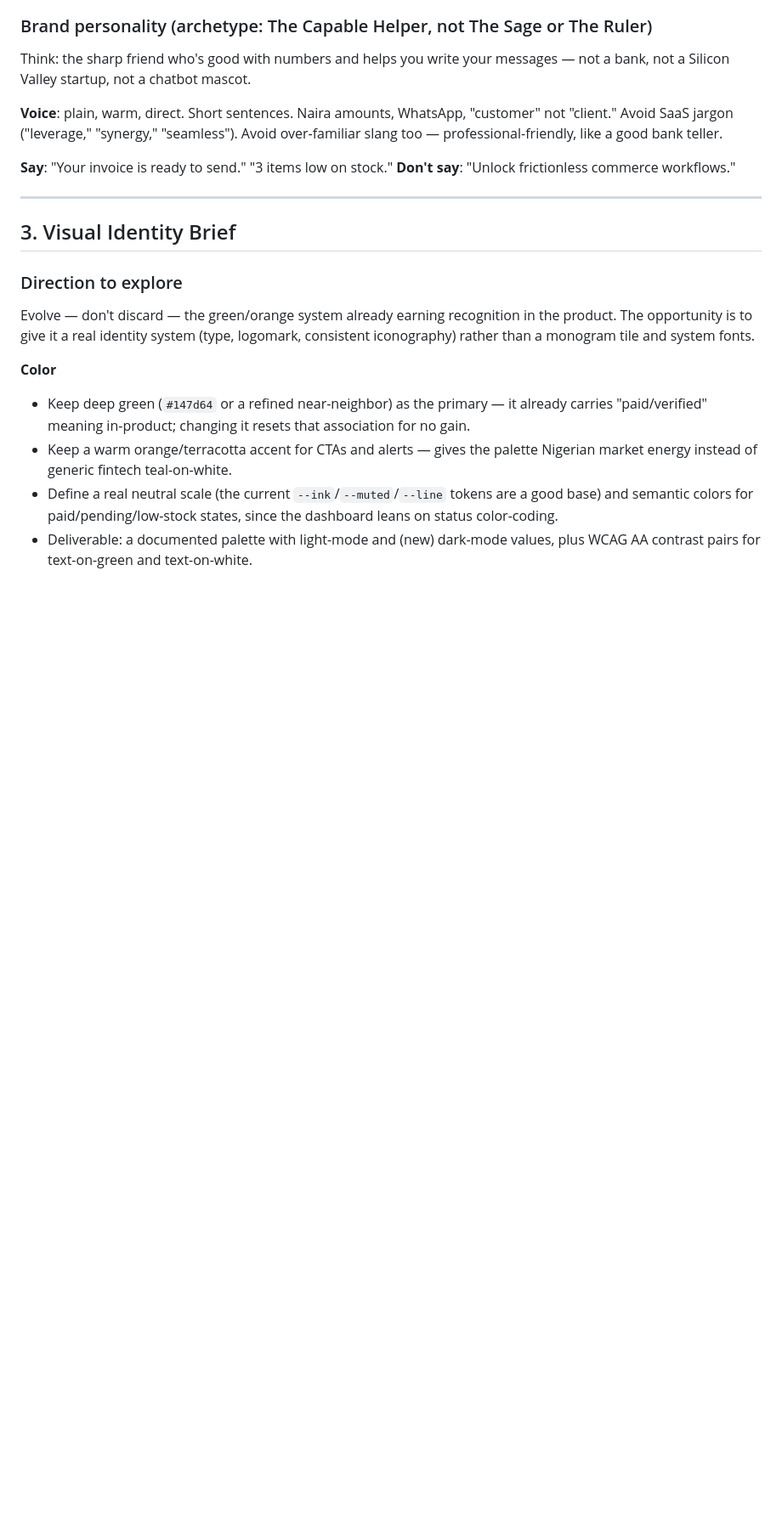
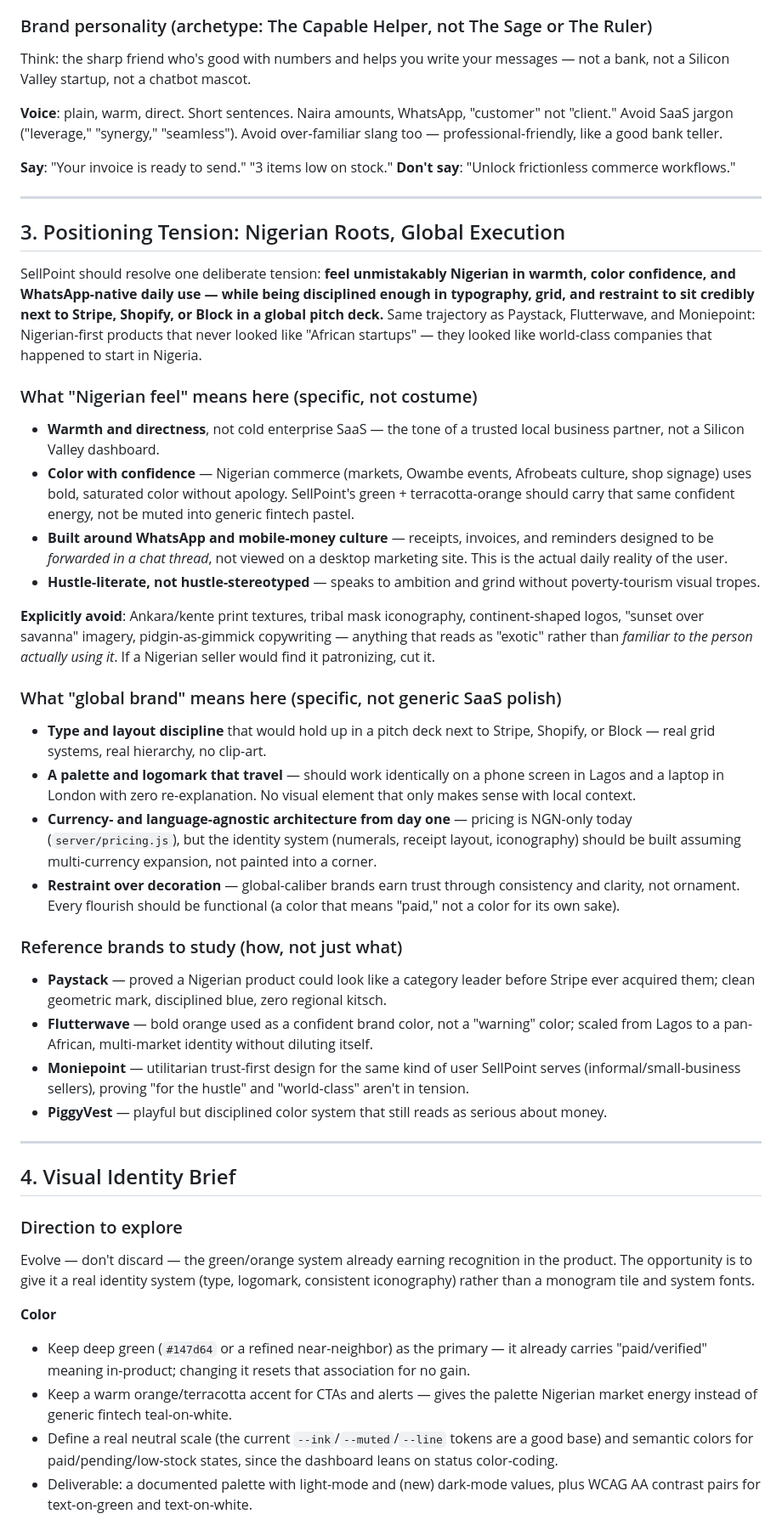
Before and after one commit to provarkai/sellpoint-beta, a Markdown page: BRAND_PROMPT.md, the part around one of its changes. Shown at 85% size. Drawn GitHub-style; blank space fills up the shorter version.

```diff
--- a/BRAND_PROMPT.md
+++ b/BRAND_PROMPT.md
@@ -91,7 +91,64 @@ Avoid over-familiar slang too — professional-friendly, like a good bank teller
 
 ---
 
-## 3. Visual Identity Brief
+## 3. Positioning Tension: Nigerian Roots, Global Execution
+
+SellPoint should resolve one deliberate tension: **feel unmistakably Nigerian
+in warmth, color confidence, and WhatsApp-native daily use — while being
+disciplined enough in typography, grid, and restraint to sit credibly next to
+Stripe, Shopify, or Block in a global pitch deck.** Same trajectory as
+Paystack, Flutterwave, and Moniepoint: Nigerian-first products that never
+looked like "African startups" — they looked like world-class companies that
+happened to start in Nigeria.
+
+### What "Nigerian feel" means here (specific, not costume)
+- **Warmth and directness**, not cold enterprise SaaS — the tone of a trusted
+  local business partner, not a Silicon Valley dashboard.
+- **Color with confidence** — Nigerian commerce (markets, Owambe events,
+  Afrobeats culture, shop signage) uses bold, saturated color without
+  apology. SellPoint's green + terracotta-orange should carry that same
+  confident energy, not be muted into generic fintech pastel.
+- **Built around WhatsApp and mobile-money culture** — receipts, invoices,
+  and reminders designed to be *forwarded in a chat thread*, not viewed on a
+  desktop marketing site. This is the actual daily reality of the user.
+- **Hustle-literate, not hustle-stereotyped** — speaks to ambition and grind
+  without poverty-tourism visual tropes.
+
+**Explicitly avoid**: Ankara/kente print textures, tribal mask iconography,
+continent-shaped logos, "sunset over savanna" imagery, pidgin-as-gimmick
+copywriting — anything that reads as "exotic" rather than *familiar to the
+person actually using it*. If a Nigerian seller would find it patronizing, cut it.
+
+### What "global brand" means here (specific, not generic SaaS polish)
+- **Type and layout discipline** that would hold up in a pitch deck next to
+  Stripe, Shopify, or Block — real grid systems, real hierarchy, no clip-art.
+- **A palette and logomark that travel** — should work identically on a phone
+  screen in Lagos and a laptop in London with zero re-explanation. No visual
+  element that only makes sense with local context.
+- **Currency- and language-agnostic architecture from day one** — pricing is
+  NGN-only today (`server/pricing.js`), but the identity system (numerals,
+  receipt layout, iconography) should be built assuming multi-currency
+  expansion, not painted into a corner.
+- **Restraint over decoration** — global-caliber brands earn trust through
+  consistency and clarity, not ornament. Every flourish should be functional
+  (a color that means "paid," not a color for its own sake).
+
+### Reference brands to study (how, not just what)
+- **Paystack** — proved a Nigerian product could look like a category leader
+  before Stripe ever acquired them; clean geometric mark, disciplined blue,
+  zero regional kitsch.
+- **Flutterwave** — bold orange used as a confident brand color, not a
+  "warning" color; scaled from Lagos to a pan-African, multi-market identity
+  without diluting itself.
+- **Moniepoint** — utilitarian trust-first design for the same kind of user
+  SellPoint serves (informal/small-business sellers), proving "for the
+  hustle" and "world-class" aren't in tension.
+- **PiggyVest** — playful but disciplined color system that still reads as
+  serious about money.
+
+---
+
+## 4. Visual Identity Brief
 
 ### Direction to explore
 Evolve — don't discard — the green/orange system already earning recognition
```
Also changed, not shown: other parts of BRAND_PROMPT.md (+35 -27 lines).
